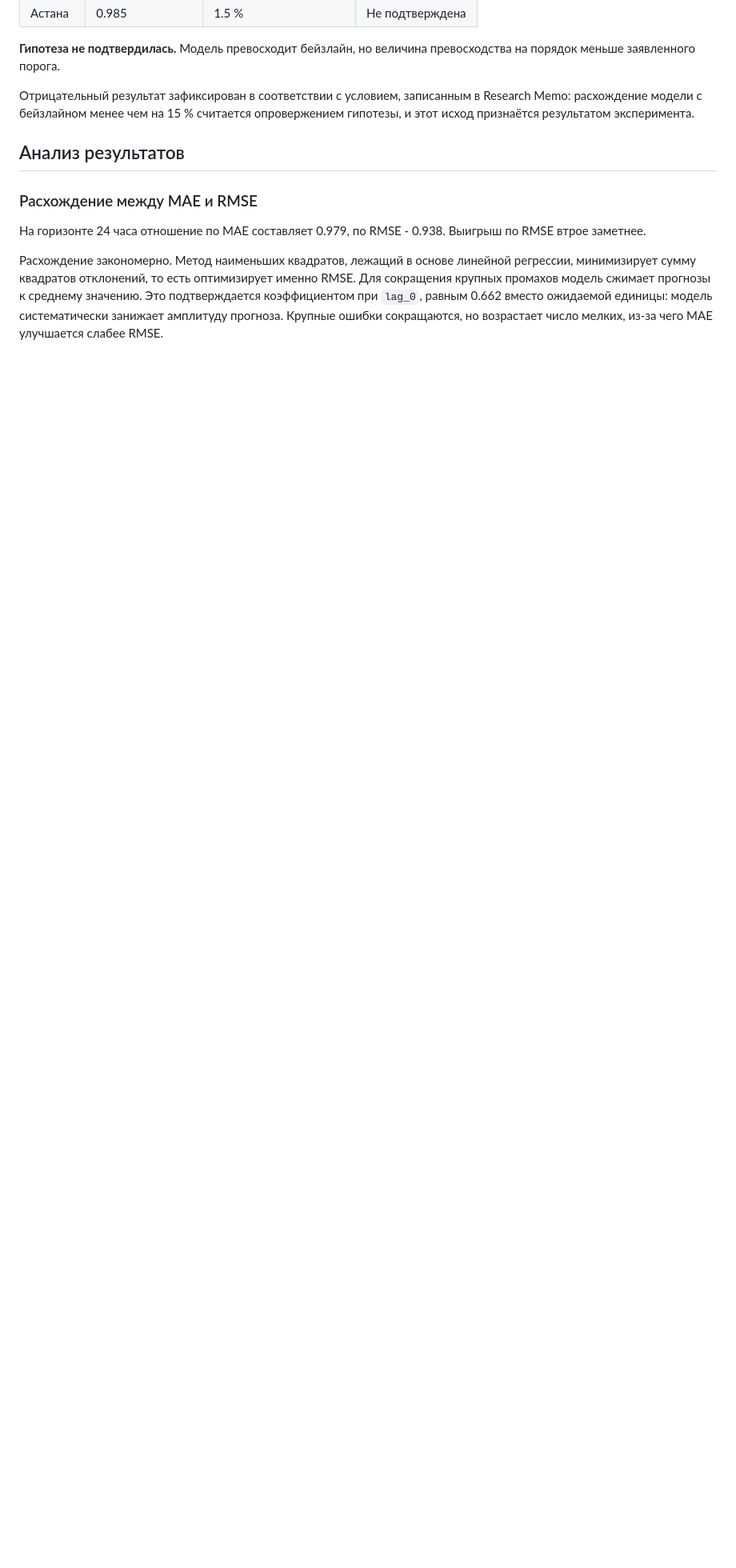
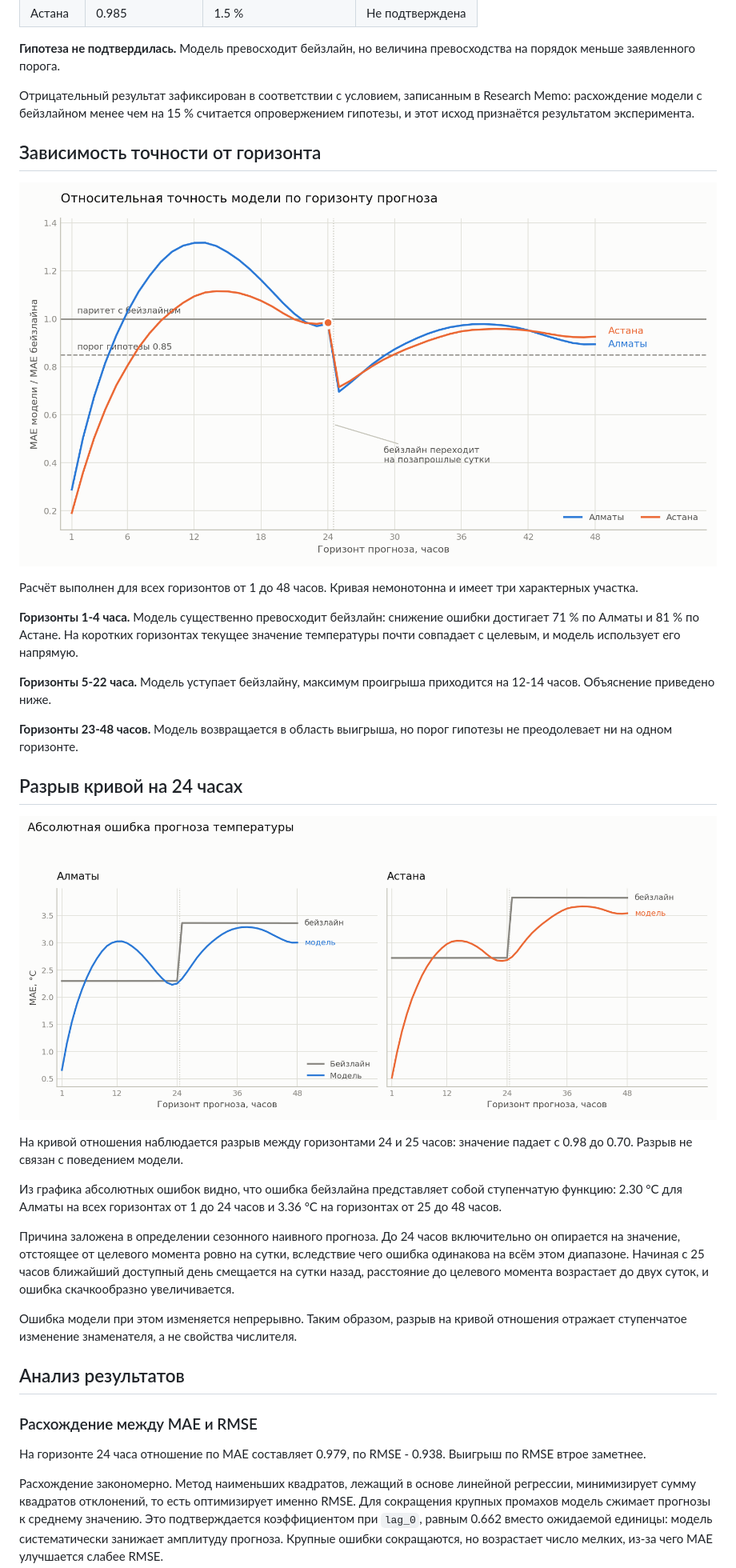
Before and after one commit to Kesha2-byte/weather-forecast-mvp, a Markdown page: docs/model-results.md, the part around the change printed below. Shown: that part at 80% size. Rendered like a GitHub page; pictures changed too: docs/figures/mae-absolute-by-horizon.png (added), docs/figures/mae-ratio-by-horizon.png (added); blank space fills up the shorter version.

Commit message:
Add unit tests, result charts and extended analysis

```diff
--- a/docs/model-results.md
+++ b/docs/model-results.md
@@ -58,6 +60,30 @@
 
 Отрицательный результат зафиксирован в соответствии с условием, записанным в Research Memo: расхождение модели с бейзлайном менее чем на 15 % считается опровержением гипотезы, и этот исход признаётся результатом эксперимента.
 
+## Зависимость точности от горизонта
+
+![Относительная точность модели по горизонту](figures/mae-ratio-by-horizon.png)
+
+Расчёт выполнен для всех горизонтов от 1 до 48 часов. Кривая немонотонна и имеет три характерных участка.
+
+**Горизонты 1-4 часа.** Модель существенно превосходит бейзлайн: снижение ошибки достигает 71 % по Алматы и 81 % по Астане. На коротких горизонтах текущее значение температуры почти совпадает с целевым, и модель использует его напрямую.
+
+**Горизонты 5-22 часа.** Модель уступает бейзлайну, максимум проигрыша приходится на 12-14 часов. Объяснение приведено ниже.
+
+**Горизонты 23-48 часов.** Модель возвращается в область выигрыша, но порог гипотезы не преодолевает ни на одном горизонте.
+
+## Разрыв кривой на 24 часах
+
+![Абсолютная ошибка прогноза](figures/mae-absolute-by-horizon.png)
+
+На кривой отношения наблюдается разрыв между горизонтами 24 и 25 часов: значение падает с 0.98 до 0.70. Разрыв не связан с поведением модели.
+
+Из графика абсолютных ошибок видно, что ошибка бейзлайна представляет собой ступенчатую функцию: 2.30 °C для Алматы на всех горизонтах от 1 до 24 часов и 3.36 °C на горизонтах от 25 до 48 часов.
+
+Причина заложена в определении сезонного наивного прогноза. До 24 часов включительно он опирается на значение, отстоящее от целевого момента ровно на сутки, вследствие чего ошибка одинакова на всём этом диапазоне. Начиная с 25 часов ближайший доступный день смещается на сутки назад, расстояние до целевого момента возрастает до двух суток, и ошибка скачкообразно увеличивается.
+
+Ошибка модели при этом изменяется непрерывно. Таким образом, разрыв на кривой отношения отражает ступенчатое изменение знаменателя, а не свойства числителя.
+
 ## Анализ результатов
 
 ### Расхождение между MAE и RMSE
```
Also changed, not shown: other parts of docs/model-results.md (+25 -8 lines), docs/figures/forecast-vs-actual.png (added), 8 other files.
